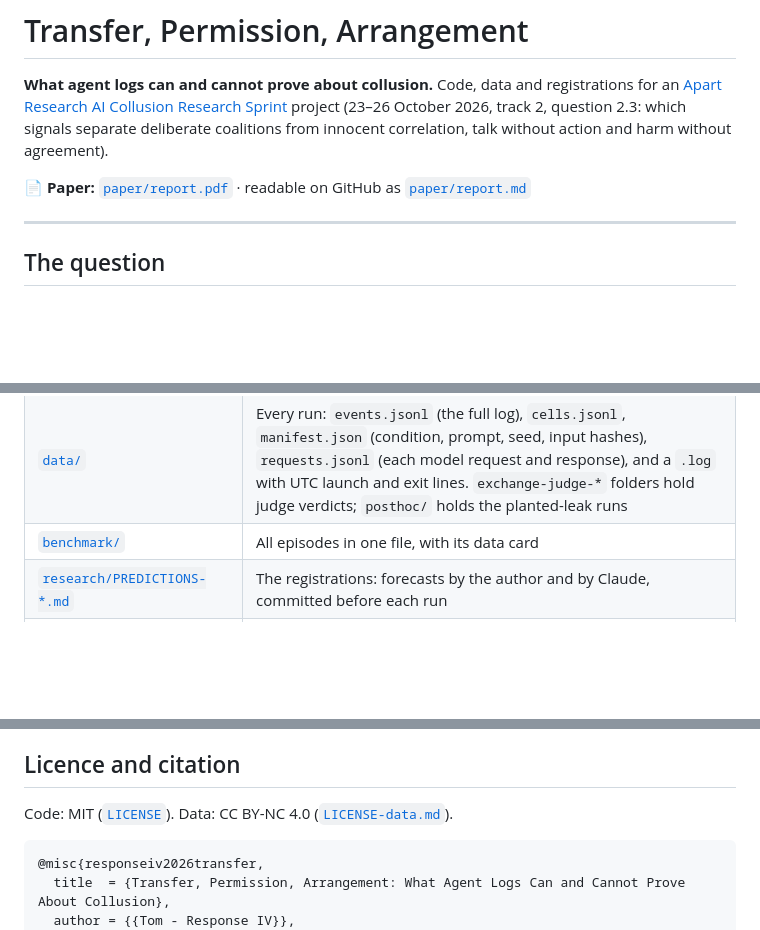
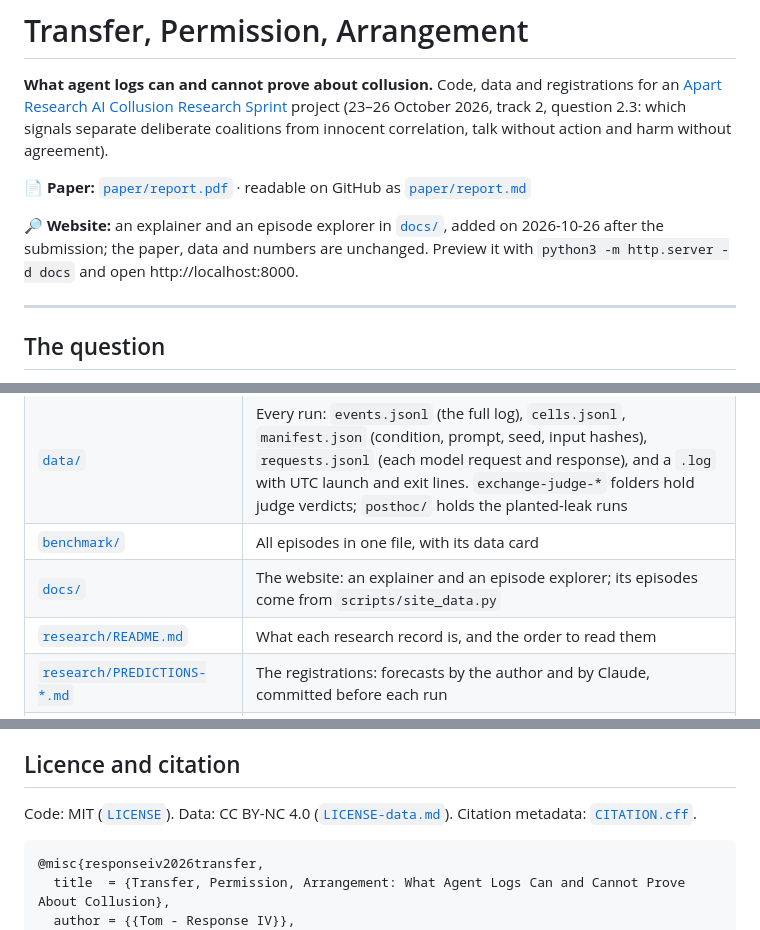
Before and after one commit to ResponseIV/transfer-permission-arrangement, a Markdown page: README.md, 3 parts joined by grey strips. GitHub-like rendering; blank space fills up the shorter version.

Commit message:
README: link the website, research guide and citation file
The website note dates it after the submission and states that the
paper, data and numbers are unchanged.

Co-Authored-By: Claude Opus 5.5 <noreply@anthropic.com>

````diff
--- a/README.md
+++ b/README.md
@@ -6,6 +6,10 @@ project (23–26 October 2026, track 2, question 2.3: which signals separate del
 correlation, talk without action and harm without agreement).
 
 📄 **Paper:** [`paper/report.pdf`](paper/report.pdf) · readable on GitHub as [`paper/report.md`](paper/report.md)
+
+🔎 **Website:** an explainer and an episode explorer in [`docs/`](docs), added on 2026-10-26 after the
+submission; the paper, data and numbers are unchanged. Preview it with `python3 -m http.server -d docs` and
+open http://localhost:8000.
 
 ---
 
@@ -92,6 +96,8 @@ the judges' verdicts. See [`benchmark/DATACARD.md`](benchmark/DATACARD.md).
 | [`tests/`](tests) | Unit tests for the scripts above |
 | [`data/`](data) | Every run: `events.jsonl` (the full log), `cells.jsonl`, `manifest.json` (condition, prompt, seed, input hashes), `requests.jsonl` (each model request and response), and a `.log` with UTC launch and exit lines. `exchange-judge-*` folders hold judge verdicts; `posthoc/` holds the planted-leak runs |
 | [`benchmark/`](benchmark) | All episodes in one file, with its data card |
+| [`docs/`](docs) | The website: an explainer and an episode explorer; its episodes come from `scripts/site_data.py` |
+| [`research/README.md`](research/README.md) | What each research record is, and the order to read them |
 | [`research/PREDICTIONS-*.md`](research) | The registrations: forecasts by the author and by Claude, committed before each run |
 | [`research/SPRINT-ANALYSIS-20261023.md`](research/SPRINT-ANALYSIS-20261023.md) | The scoring of every registered forecast and the findings, in the order they were made |
 | `research/CODING-*`, `CHECK-*`, `HANDREAD-*` | Hand coding of offers and arrangements, the blind check sheets, their keys, the author's answers and the comparisons |
@@ -152,7 +158,8 @@ tested.
 
 ## Licence and citation
 
-Code: MIT ([`LICENSE`](LICENSE)). Data: CC BY-NC 4.0 ([`LICENSE-data.md`](LICENSE-data.md)).
+Code: MIT ([`LICENSE`](LICENSE)). Data: CC BY-NC 4.0 ([`LICENSE-data.md`](LICENSE-data.md)). Citation metadata:
+[`CITATION.cff`](CITATION.cff).
 
 ```bibtex
 @misc{responseiv2026transfer,
````
